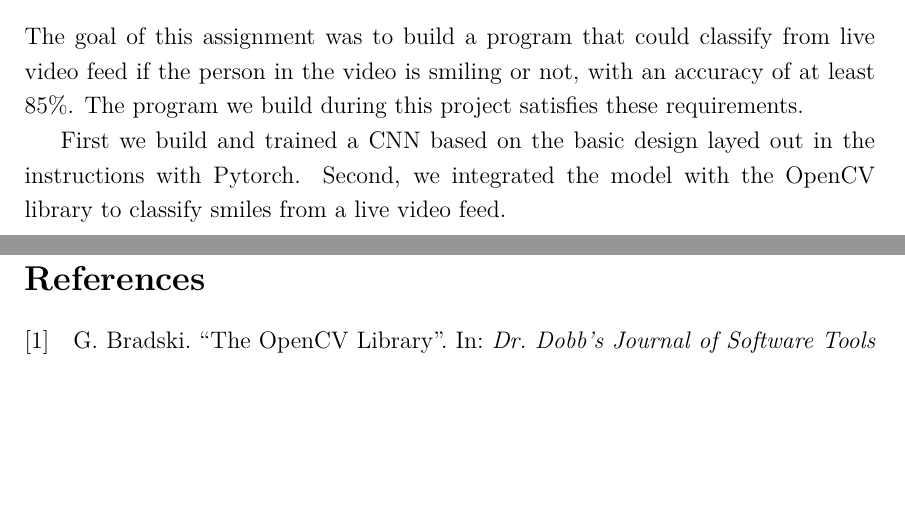
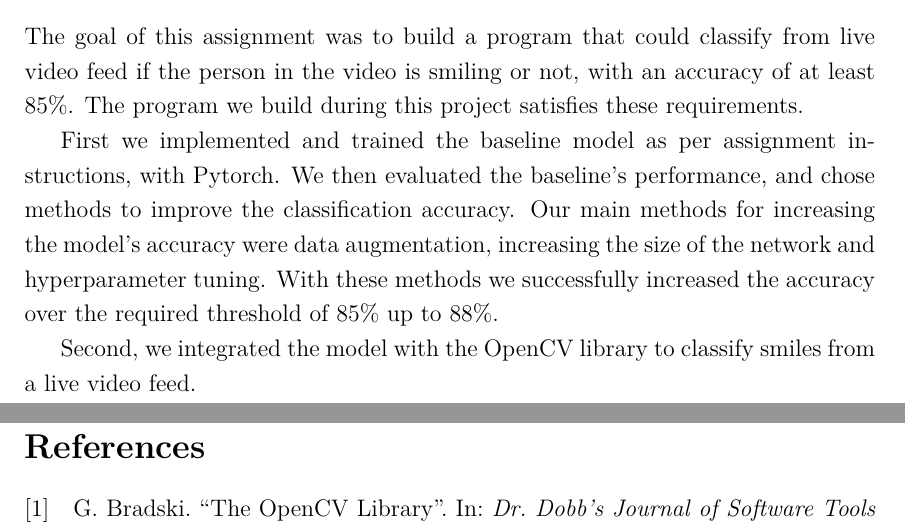
Before and after one commit to vilukissa68/advanced-signal-laboratory, a LaTeX thesis (02-image-recognition/report/report.tex): two parts of pages 15 and 16 of 16, joined at a grey line, cut so that both start at the same text, the shorter picture padded with empty space. Compiled offline with XeLaTeX.

Commit message:
Better conclusions

```diff
--- a/02-image-recognition/report/report.tex
+++ b/02-image-recognition/report/report.tex
@@ -359,9 +359,11 @@ To solve this problem, we added a "scalar factor" parameter, that allows us to d
 
 \chapter{Conclusions}
 \label{ch:conclusions}
+
 The goal of this assignment was to build a program that could classify from live video feed if the person in the video is smiling or not, with an accuracy of at least 85\%. The program we build during this project satisfies these requirements.
 
-First we build and trained a CNN based on the basic design layed out in the instructions with Pytorch.
+First we implemented and trained the baseline model as per assignment instructions, with Pytorch. We then evaluated the baseline's performance, and chose methods to improve the classification accuracy. Our main methods for increasing the model's accuracy were data augmentation, increasing the size of the network and hyperparameter tuning. With these methods we successfully increased the accuracy over the required threshold of 85\% up to 88\%.
+
 Second, we integrated the model with the OpenCV library to classify smiles from a live video feed.
 
 %
```
Also changed, not shown: 02-image-recognition/report/report.pdf.
